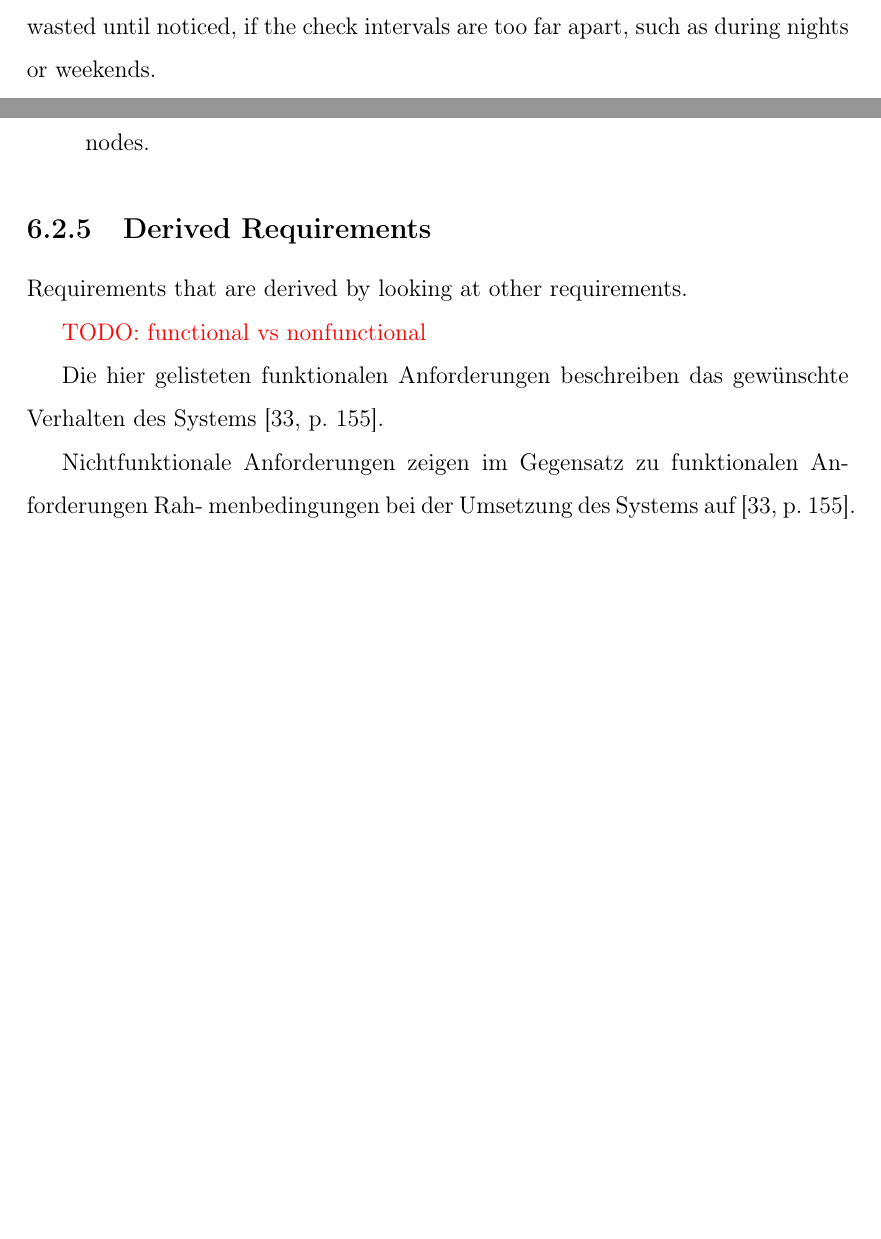
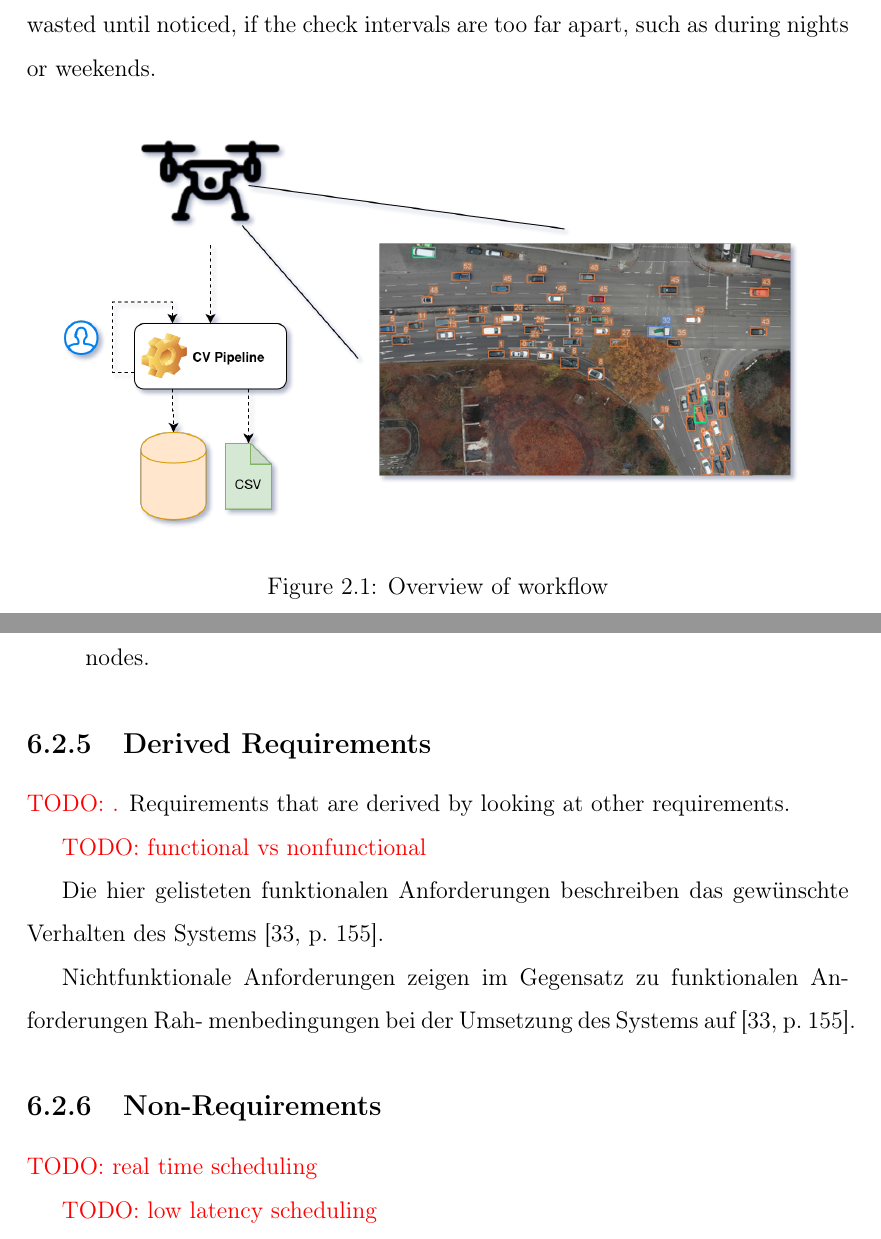
Before and after one commit to kellerkindt/master-thesis, a LaTeX thesis (main.tex, which reads chapters/requirements.tex, chapters/the_tool.tex): two parts of pages 12 and 34 of 67 before the commit and two parts of pages 12 and 32 of 65 after it, joined at a grey line, cut so that both start at the same text, the shorter picture padded with empty space. Compiled offline with pdfLaTeX.

Commit message:
Add overview image add some notes here and there

```diff
--- a/chapters/requirements.tex
+++ b/chapters/requirements.tex
@@ -132,7 +132,7 @@ They also help during development to keep track of the progress and estimate the
 	\reqItemL{node:monitor:netio}
 \end{itemize}
 
-\subsection{Derived Requirements}
+\subsection{Derived Requirements} \todo{.}
 Requirements that are derived by looking at other requirements.
 
 
@@ -143,3 +143,10 @@ Systems \cite[155]{goll2012methoden}.
 
 Nichtfunktionale Anforderungen zeigen im Gegensatz zu funktionalen Anforderungen Rah-
 menbedingungen bei der Umsetzung des Systems auf \cite[155]{goll2012methoden}.
+
+
+\subsection{Non-Requirements}
+
+\todo{real time scheduling}
+
+\todo{low latency scheduling}
--- a/chapters/the_tool.tex
+++ b/chapters/the_tool.tex
@@ -20,6 +20,12 @@ Currently, to analyze a video for the trajectories of  recorded vehicles, the fo
 
 Because all those steps are done manually, the user needs to check for errors by oneself.
 Also, if a execution is finished or has failed early, there could be hours wasted until noticed, if the check intervals are too far apart, such as during nights or weekends.
+
+\begin{figure}[H]
+	\centering
+	\includegraphics[width=0.9\textwidth]{overview_3.png}
+	\caption{Overview of workflow}
+\end{figure}
 
 \section{Desired Workflow}
 \label{workflow}
```
Also changed, not shown: chapters/fundamentals.tex (+4 -0 lines), main.pdf, overview_2_with_frame.png (added), overview_3.png (added), 1 other file.
